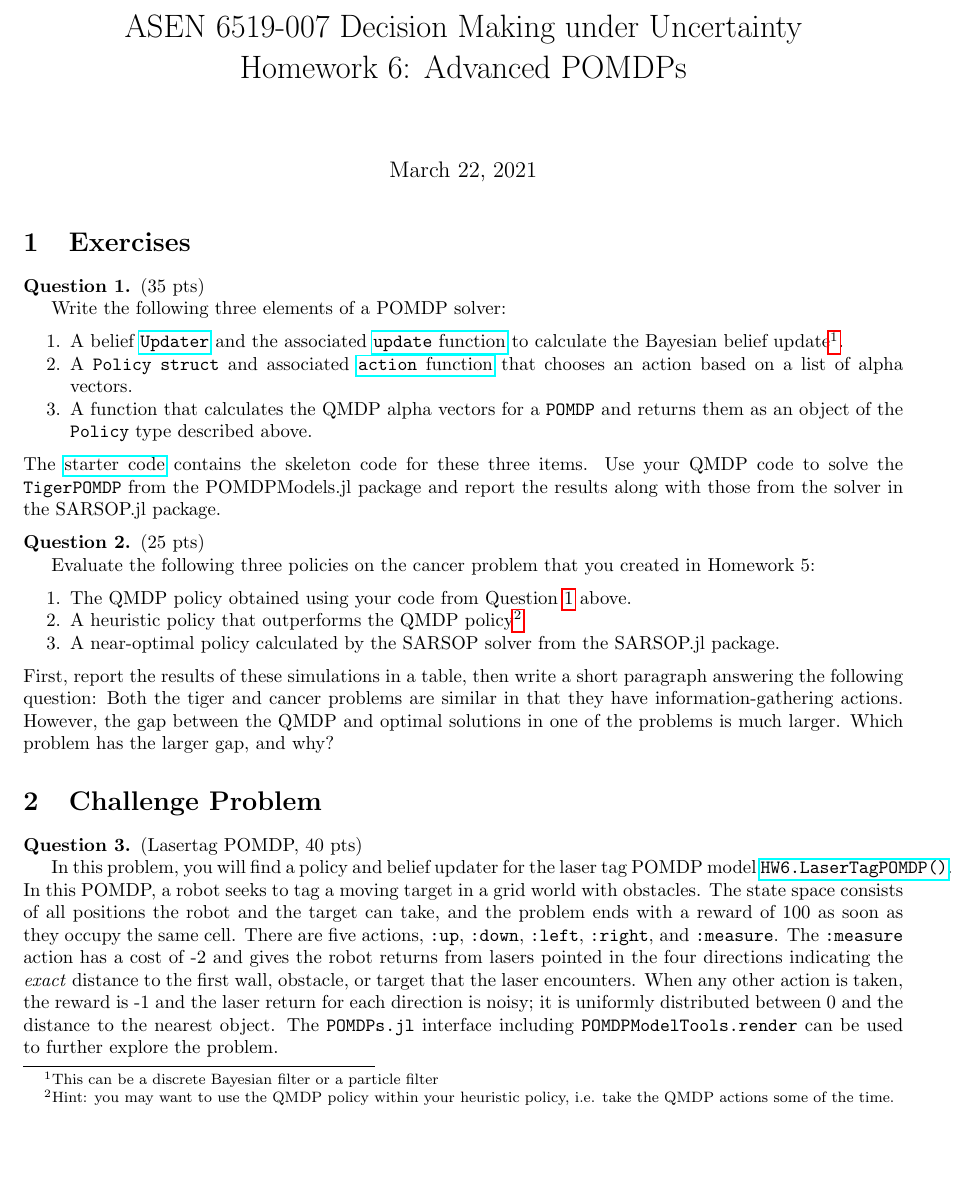
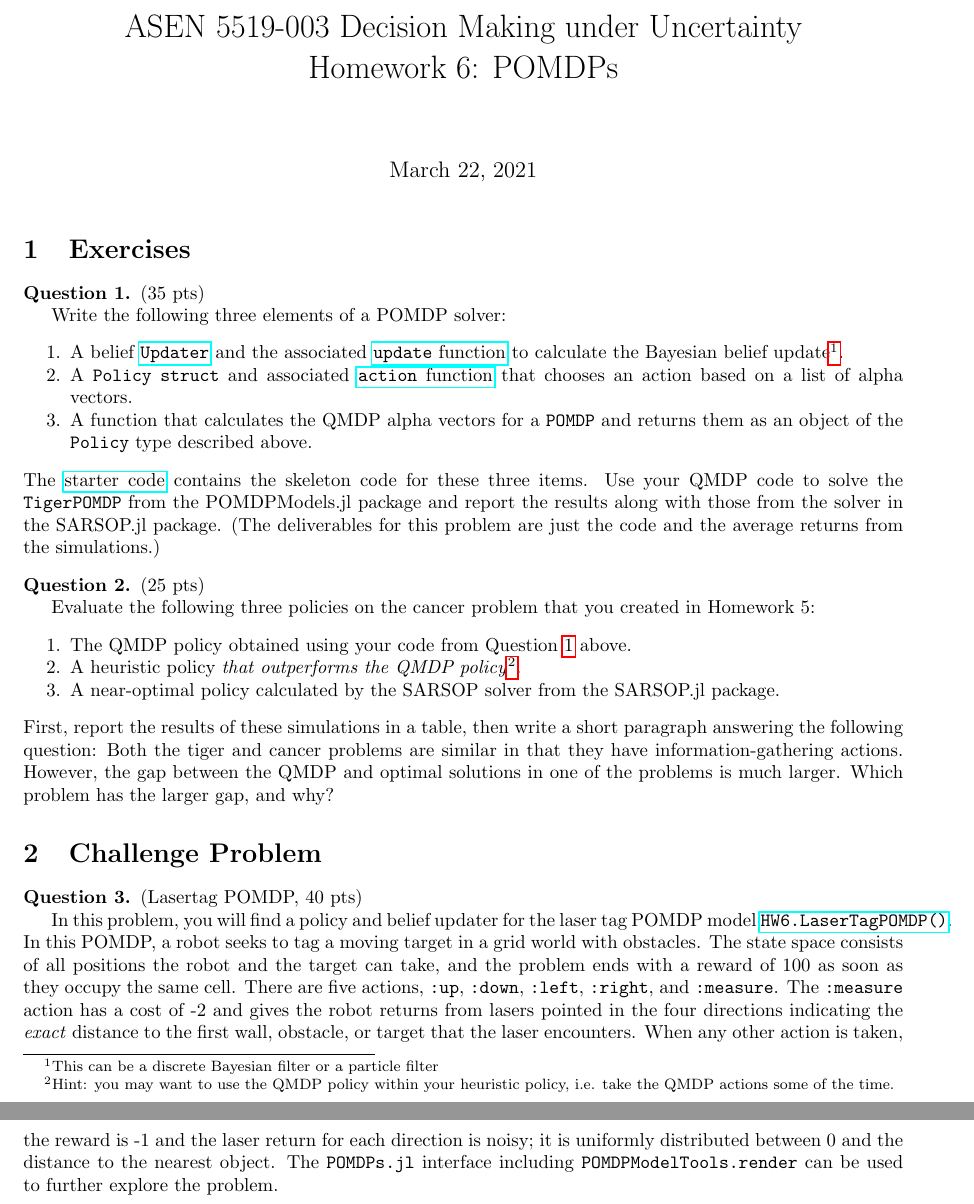
Before and after one commit to CU-ADCL/CU-DMU-Materials, a LaTeX problem sheet (hw/6-POMDPs/hw6.tex): part of page 1 of 2 before the commit and two parts of pages 1 and 2 of 2 after it, the two joined at a grey line, cut so that both start at the same text, the shorter picture padded with empty space. Compiled offline with pdfLaTeX.

Commit message:
small changes to hw6

```diff
--- a/hw/6-POMDPs/hw6.tex
+++ b/hw/6-POMDPs/hw6.tex
@@ -9,8 +9,8 @@
 
 \newcommand{\reals}{\mathbb{R}}
 
-\title{ASEN 6519-007 Decision Making under Uncertainty\\
-       Homework 6: Advanced POMDPs}
+\title{ASEN 5519-003 Decision Making under Uncertainty\\
+       Homework 6: POMDPs}
 
 \begin{document}
 
@@ -29,7 +29,7 @@
         \item A \texttt{Policy} \texttt{struct} and associated \href{https://juliapomdp.github.io/POMDPs.jl/stable/api/#POMDPs.action}{\texttt{action} function} that chooses an action based on a list of alpha vectors.
         \item A function that calculates the QMDP alpha vectors for a \texttt{POMDP} and returns them as an object of the \texttt{Policy} type described above.
     \end{enumerate}
-    The \href{https://github.com/zsunberg/CU-DMU-Materials/blob/master/hw/6-POMDPs/starter_code.jl}{starter code} contains the skeleton code for these three items. Use your QMDP code to solve the \texttt{TigerPOMDP} from the POMDPModels.jl package and report the results along with those from the solver in the SARSOP.jl package.
+    The \href{https://github.com/zsunberg/CU-DMU-Materials/blob/master/hw/6-POMDPs/starter_code.jl}{starter code} contains the skeleton code for these three items. Use your QMDP code to solve the \texttt{TigerPOMDP} from the POMDPModels.jl package and report the results along with those from the solver in the SARSOP.jl package. (The deliverables for this problem are just the code and the average returns from the simulations.)
 \end{question}
 
 \begin{question}
@@ -38,7 +38,7 @@
     Evaluate the following three policies on the cancer problem that you created in Homework 5:
     \begin{enumerate}[noitemsep]
         \item The QMDP policy obtained using your code from Question~\ref{q:tiger} above.
-        \item A heuristic policy that outperforms the QMDP policy\footnote{Hint: you may want to use the QMDP policy within your heuristic policy, i.e. take the QMDP actions some of the time.}
+        \item A heuristic policy \emph{that outperforms the QMDP policy}\footnote{Hint: you may want to use the QMDP policy within your heuristic policy, i.e. take the QMDP actions some of the time.}.
         \item A near-optimal policy calculated by the SARSOP solver from the SARSOP.jl package.
     \end{enumerate}
     First, report the results of these simulations in a table, then write a short paragraph answering the following question: Both the tiger and cancer problems are similar in that they have information-gathering actions. However, the gap between the QMDP and optimal solutions in one of the problems is much larger. Which problem has the larger gap, and why?
```
Also changed, not shown: hw/6-POMDPs/hw6.pdf.
